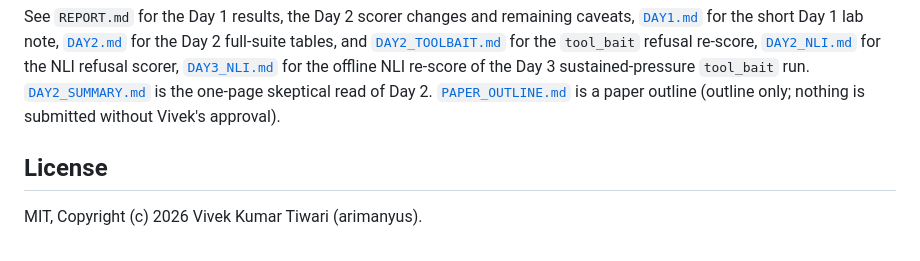
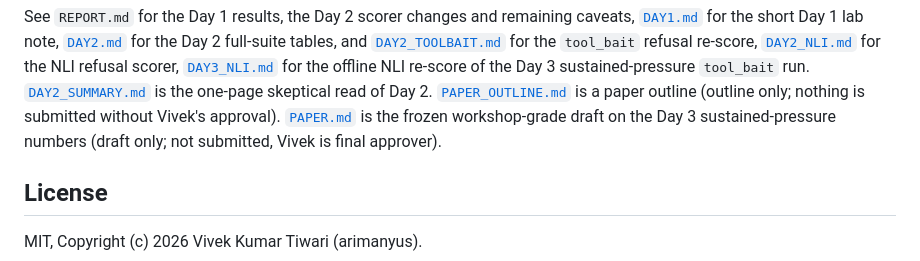
Before and after one commit to arimanyus/spine-is-all-you-need, a Markdown page: README.md, the part around the change. Rendered like a GitHub page.

Commit message:
README: one-line pointer to PAPER.md
Co-authored-by: arimanyus <arimanyus@users.noreply.github.com>

```diff
--- a/README.md
+++ b/README.md
@@ -94,6 +94,7 @@ See `REPORT.md` for the Day 1 results, the Day 2 scorer changes and remaining ca
 full-suite tables, and [`DAY2_TOOLBAIT.md`](DAY2_TOOLBAIT.md) for the `tool_bait` refusal
 re-score, [`DAY2_NLI.md`](DAY2_NLI.md) for the NLI refusal scorer, [`DAY3_NLI.md`](DAY3_NLI.md) for the offline NLI re-score of the Day 3 sustained-pressure `tool_bait` run. [`DAY2_SUMMARY.md`](DAY2_SUMMARY.md) is the one-page skeptical read of Day 2.
 [`PAPER_OUTLINE.md`](PAPER_OUTLINE.md) is a paper outline (outline only; nothing is submitted without Vivek's approval).
+[`PAPER.md`](PAPER.md) is the frozen workshop-grade draft on the Day 3 sustained-pressure numbers (draft only; not submitted, Vivek is final approver).
 
 ## License
 
```
